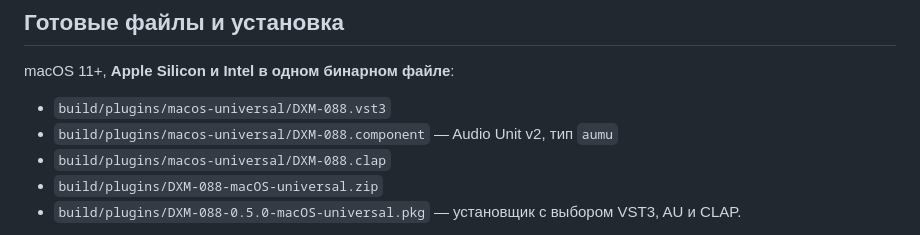
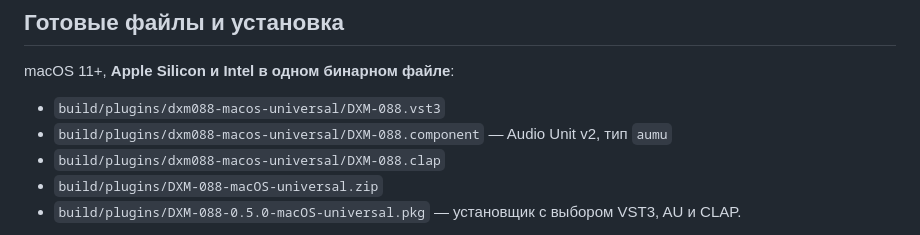
Before and after one commit to fushugaku/DXM-088, a Markdown page: plugin/README.md, the part around the change. Drawn GitHub-style.

```diff
--- a/plugin/README.md
+++ b/plugin/README.md
@@ -38,9 +38,9 @@
 
 macOS 11+, **Apple Silicon и Intel в одном бинарном файле**:
 
-- `build/plugins/macos-universal/DXM-088.vst3`
-- `build/plugins/macos-universal/DXM-088.component` — Audio Unit v2, тип `aumu`
-- `build/plugins/macos-universal/DXM-088.clap`
+- `build/plugins/dxm088-macos-universal/DXM-088.vst3`
+- `build/plugins/dxm088-macos-universal/DXM-088.component` — Audio Unit v2, тип `aumu`
+- `build/plugins/dxm088-macos-universal/DXM-088.clap`
 - `build/plugins/DXM-088-macOS-universal.zip`
 - `build/plugins/DXM-088-0.5.0-macOS-universal.pkg` — установщик с выбором VST3, AU и CLAP.
 
```
Also changed, not shown: README.md (+2 -0 lines), docs/images/dxm088-desktop.png (added), 8 other files.
